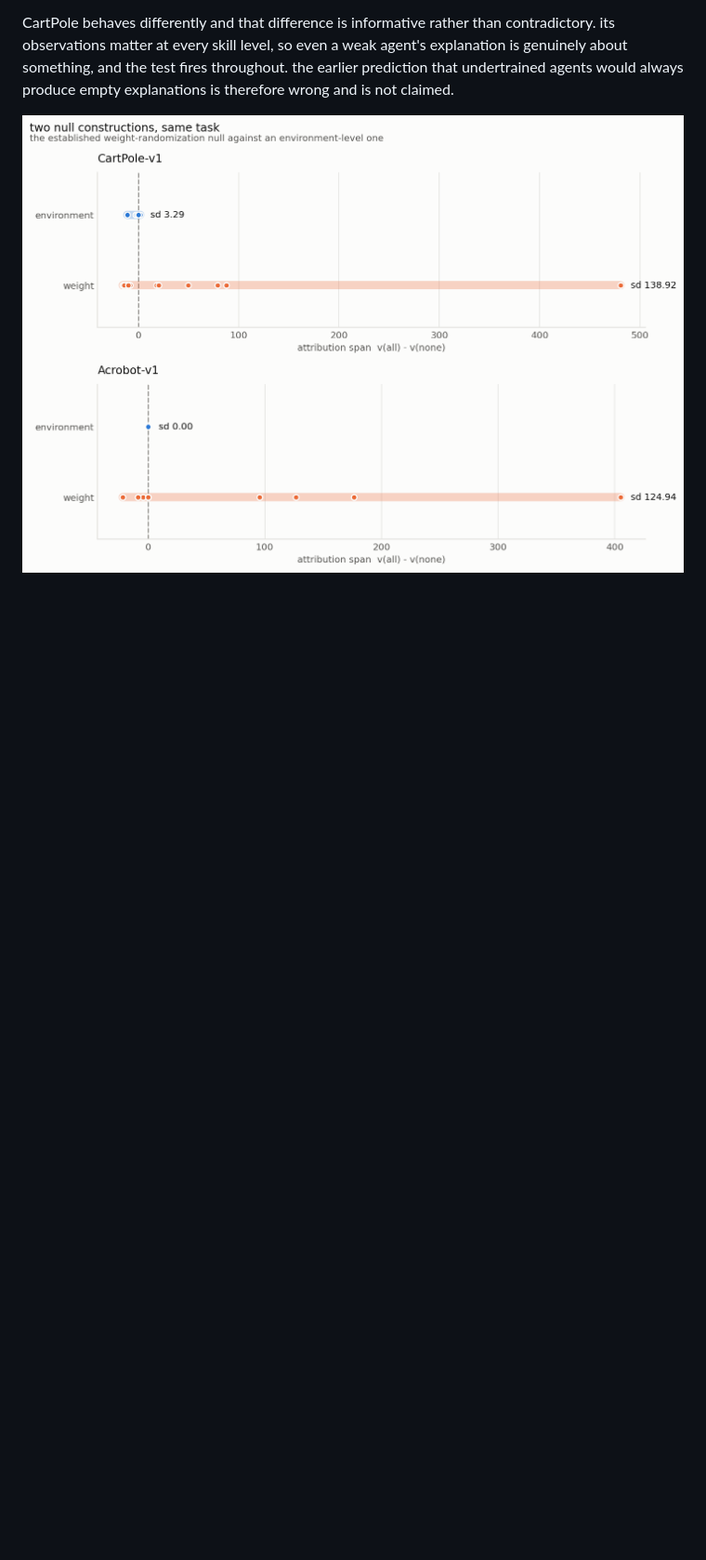
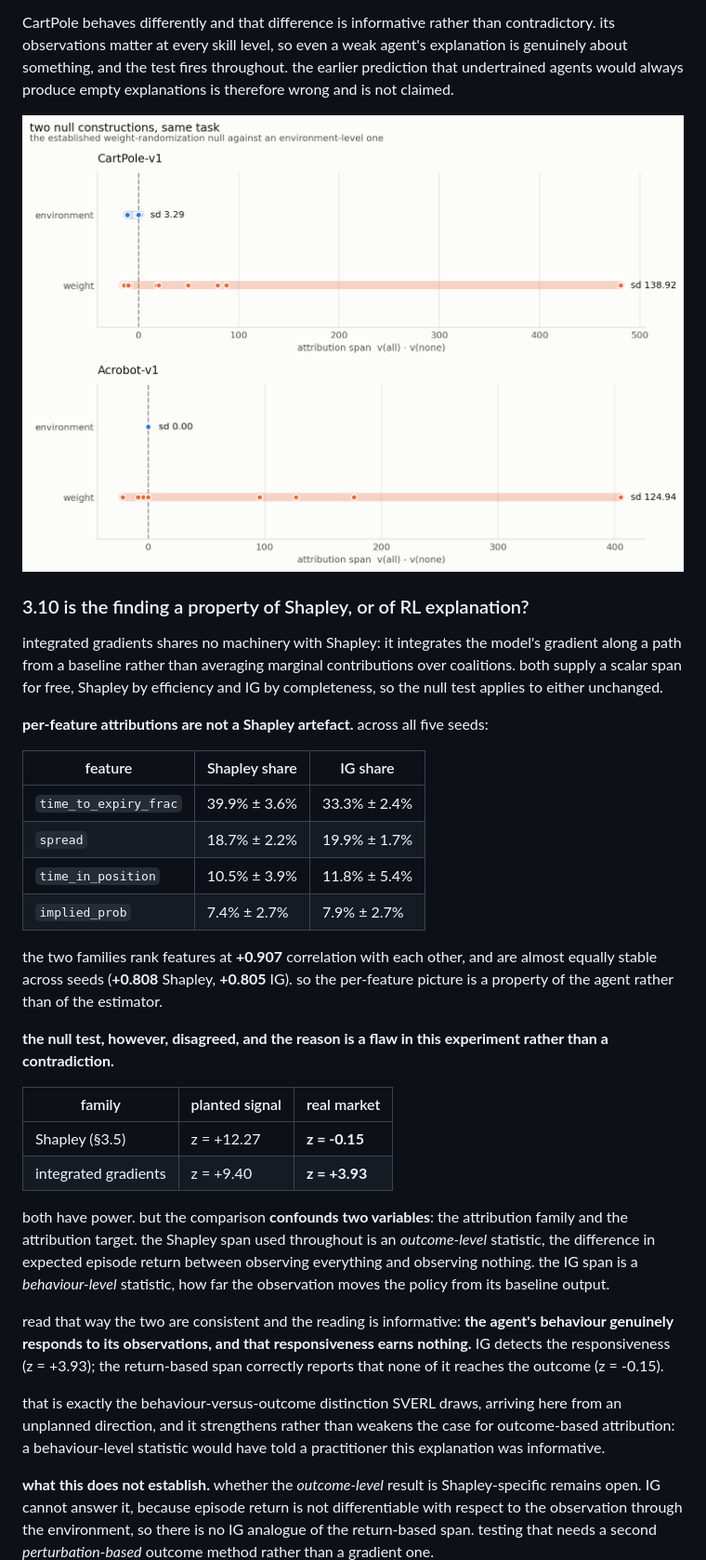
Before and after one commit to Aaryansi/nano-l1, a Markdown page: docs/PAPER.md, the part around the change printed below. Shown: that part at 93% size. Drawn GitHub-style; blank space fills up the shorter version.

```diff
--- a/docs/PAPER.md
+++ b/docs/PAPER.md
@@ -317,3 +317,55 @@ the earlier prediction that undertrained agents would always produce empty
 explanations is therefore wrong and is not claimed.
 
 ![null comparison](../reports/null_comparison.png)
+
+### 3.10 is the finding a property of Shapley, or of RL explanation?
+
+integrated gradients shares no machinery with Shapley: it integrates the model's
+gradient along a path from a baseline rather than averaging marginal
+contributions over coalitions. both supply a scalar span for free, Shapley by
+efficiency and IG by completeness, so the null test applies to either unchanged.
+
+**per-feature attributions are not a Shapley artefact.** across all five seeds:
+
+| feature | Shapley share | IG share |
+|---|---|---|
+| `time_to_expiry_frac` | 39.9% ± 3.6% | 33.3% ± 2.4% |
+| `spread` | 18.7% ± 2.2% | 19.9% ± 1.7% |
+| `time_in_position` | 10.5% ± 3.9% | 11.8% ± 5.4% |
+| `implied_prob` | 7.4% ± 2.7% | 7.9% ± 2.7% |
+
+the two families rank features at **+0.907** correlation with each other, and are
+almost equally stable across seeds (**+0.808** Shapley, **+0.805** IG). so the
+per-feature picture is a property of the agent rather than of the estimator.
+
+**the null test, however, disagreed, and the reason is a flaw in this
+experiment rather than a contradiction.**
+
+| family | planted signal | real market |
+|---|---|---|
+| Shapley (§3.5) | z = +12.27 | **z = -0.15** |
+| integrated gradients | z = +9.40 | **z = +3.93** |
+
+both have power. but the comparison **confounds two variables**: the attribution
+family and the attribution target. the Shapley span used throughout is an
+*outcome-level* statistic, the difference in expected episode return between
+observing everything and observing nothing. the IG span is a *behaviour-level*
+statistic, how far the observation moves the policy from its baseline output.
+
+read that way the two are consistent and the reading is informative: **the
+agent's behaviour genuinely responds to its observations, and that
+responsiveness earns nothing.** IG detects the responsiveness (z = +3.93);
+the return-based span correctly reports that none of it reaches the outcome
+(z = -0.15).
+
+that is exactly the behaviour-versus-outcome distinction SVERL draws, arriving
+here from an unplanned direction, and it strengthens rather than weakens the
+case for outcome-based attribution: a behaviour-level statistic would have
+told a practitioner this explanation was informative.
+
+**what this does not establish.** whether the *outcome-level* result is
+Shapley-specific remains open. IG cannot answer it, because episode return is
+not differentiable with respect to the observation through the environment, so
+there is no IG analogue of the return-based span. testing that needs a second
+*perturbation-based* outcome method rather than a gradient one.
+
```
Also changed, not shown: other parts of docs/PAPER.md (+1 -0 lines), reports/method_comparison.png (added), 6 other files.
